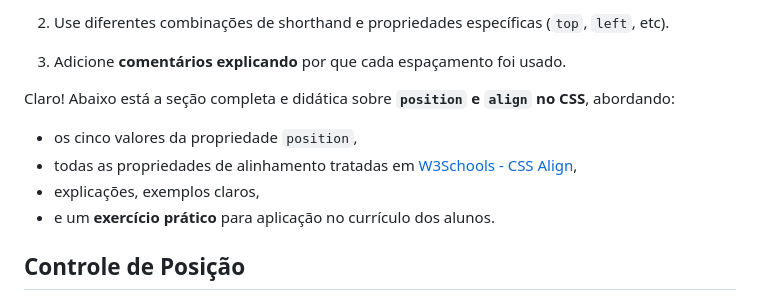
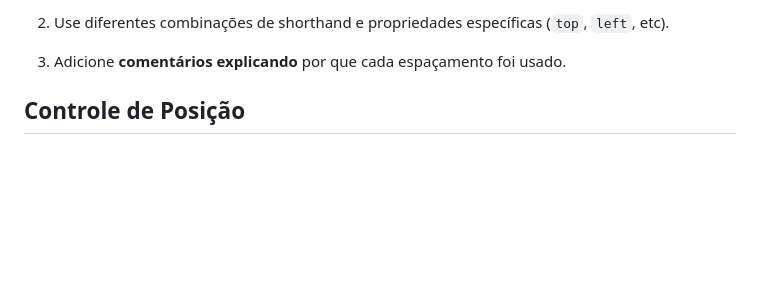
Before and after one commit to Edurequia/Programacao-Para-Web-Java-Spring, a Markdown page: Aula 3 - CSS Cascading Style Sheets.md, the part around the change. Rendered like a GitHub page; blank space fills up the shorter version.

```diff
--- a/Aula 3 - CSS Cascading Style Sheets.md
+++ b/Aula 3 - CSS Cascading Style Sheets.md
@@ -816,15 +816,6 @@ div {
 2. Use diferentes combinações de shorthand e propriedades específicas (`top`, `left`, etc).
 
 3. Adicione **comentários explicando** por que cada espaçamento foi usado.
-
-Claro! Abaixo está a seção completa e didática sobre **`position` e `align` no CSS**, abordando:
-
-* os cinco valores da propriedade `position`,
-* todas as propriedades de alinhamento tratadas em [W3Schools - CSS Align](https://www.w3schools.com/css/css_align.asp),
-* explicações, exemplos claros,
-* e um **exercício prático** para aplicação no currículo dos alunos.
-
-
 
 ## Controle de Posição
 
```
